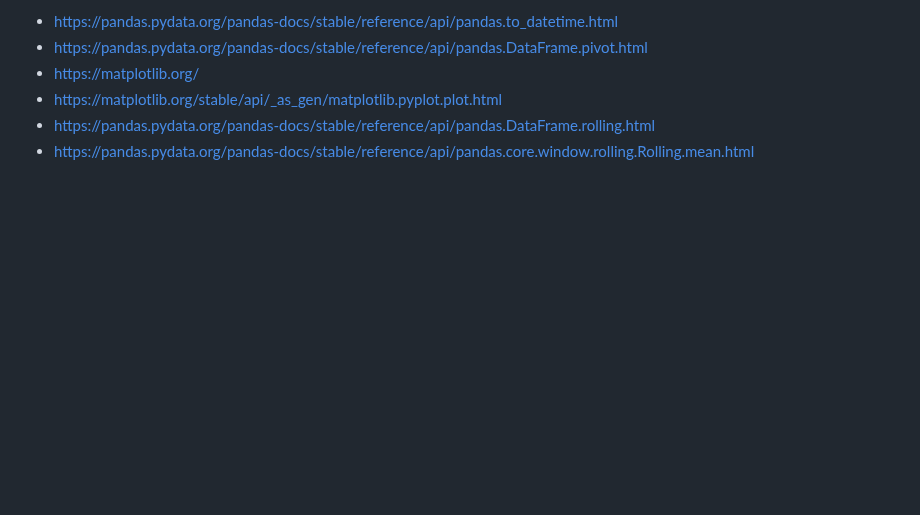
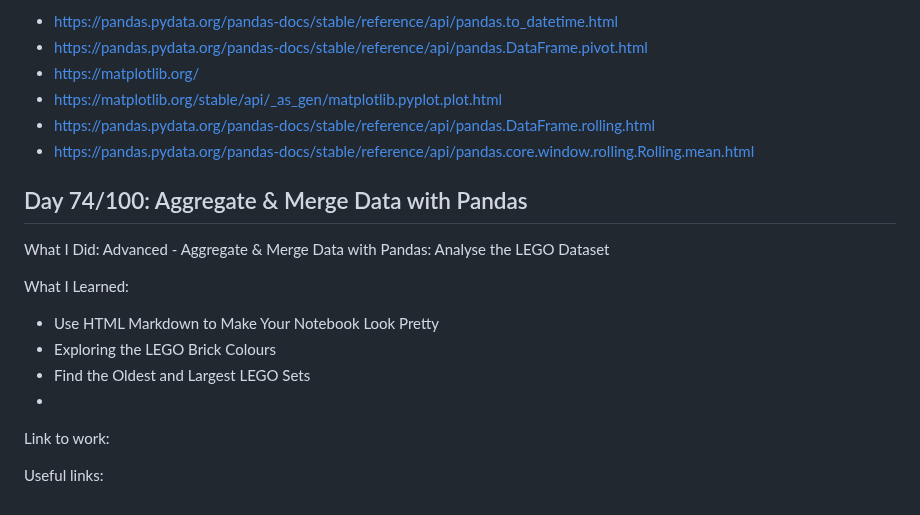
Before and after one commit to Masoudmashayekh/100_days_of_code_Python, a Markdown page: README.md, the part around the change. GitHub-like rendering; blank space fills up the shorter version.

Commit message:
update day 74

```diff
--- a/README.md
+++ b/README.md
@@ -1032,3 +1032,17 @@ Useful links:
 - https://matplotlib.org/stable/api/_as_gen/matplotlib.pyplot.plot.html
 - https://pandas.pydata.org/pandas-docs/stable/reference/api/pandas.DataFrame.rolling.html
 - https://pandas.pydata.org/pandas-docs/stable/reference/api/pandas.core.window.rolling.Rolling.mean.html
+
+## Day 74/100: Aggregate & Merge Data with Pandas
+
+What I Did: Advanced - Aggregate & Merge Data with Pandas: Analyse the LEGO Dataset
+
+What I Learned:
+- Use HTML Markdown to Make Your Notebook Look Pretty
+- Exploring the LEGO Brick Colours
+- Find the Oldest and Largest LEGO Sets
+-
+
+Link to work:
+
+Useful links:
```
